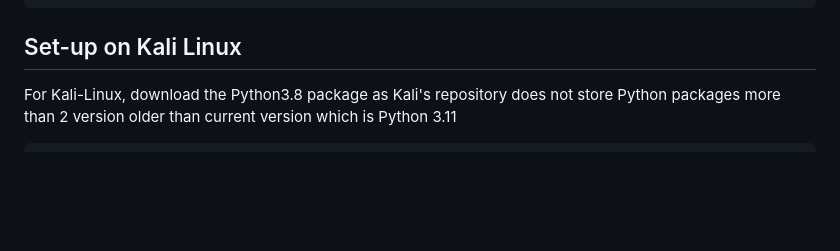
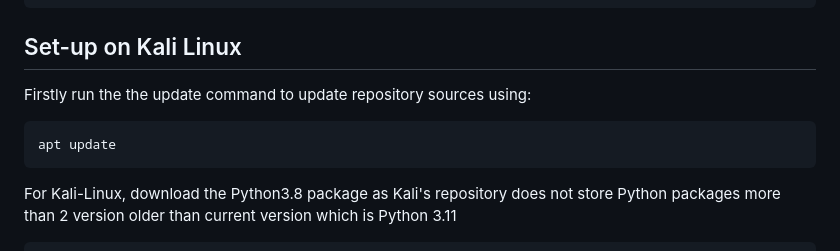
Before and after one commit to leejm17/ICT3211_RedTeamPlatform, a Markdown page: README.md, the part around the change. GitHub-like rendering; blank space fills up the shorter version.

````diff
--- a/README.md
+++ b/README.md
@@ -30,6 +30,11 @@ virtualenv --python="/usr/bin/python3.8" venv
 ```
 
 ## Set-up on Kali Linux
+Firstly run the the update command to update repository sources using:
+```
+apt update
+```
+
 For Kali-Linux, download the Python3.8 package as Kali's repository does not store Python packages more than 2 version older than current version which is Python 3.11
 ```
 https://www.python.org/ftp/python/3.8.0/Python-3.8.0.tgz
````
